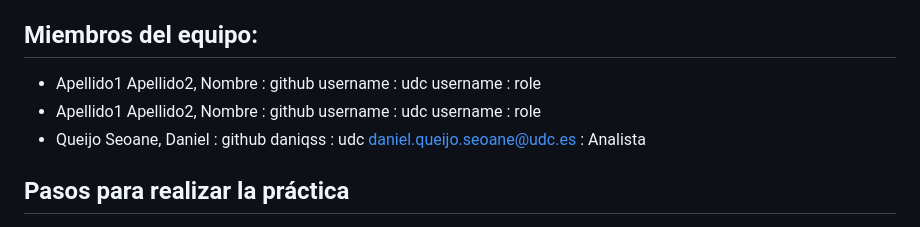
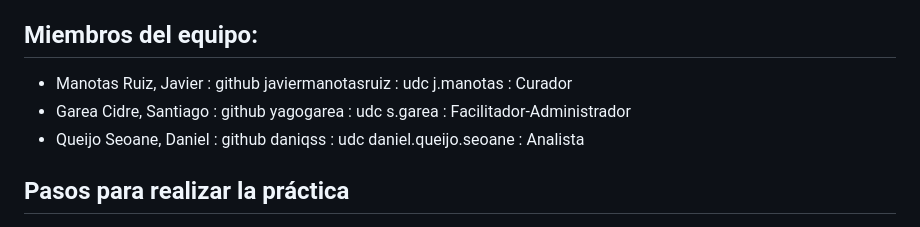
Before and after one commit to daniqss/terceiro, a Markdown page: README.md, the part around the change. Rendered like a GitHub page.

Commit message:
feat: add members data

```diff
--- a/README.md
+++ b/README.md
@@ -26,9 +26,9 @@ Este repositorio contiene:
 
 ## Miembros del equipo:
 
-- Apellido1 Apellido2, Nombre : github username : udc username : role
-- Apellido1 Apellido2, Nombre : github username : udc username : role
-- Queijo Seoane, Daniel : github daniqss : udc daniel.queijo.seoane@udc.es : Analista
+- Manotas Ruiz, Javier : github javiermanotasruiz : udc j.manotas : Curador
+- Garea Cidre, Santiago : github yagogarea : udc s.garea : Facilitador-Administrador
+- Queijo Seoane, Daniel : github daniqss : udc daniel.queijo.seoane : Analista
 
 
 ## Pasos para realizar la práctica
```
